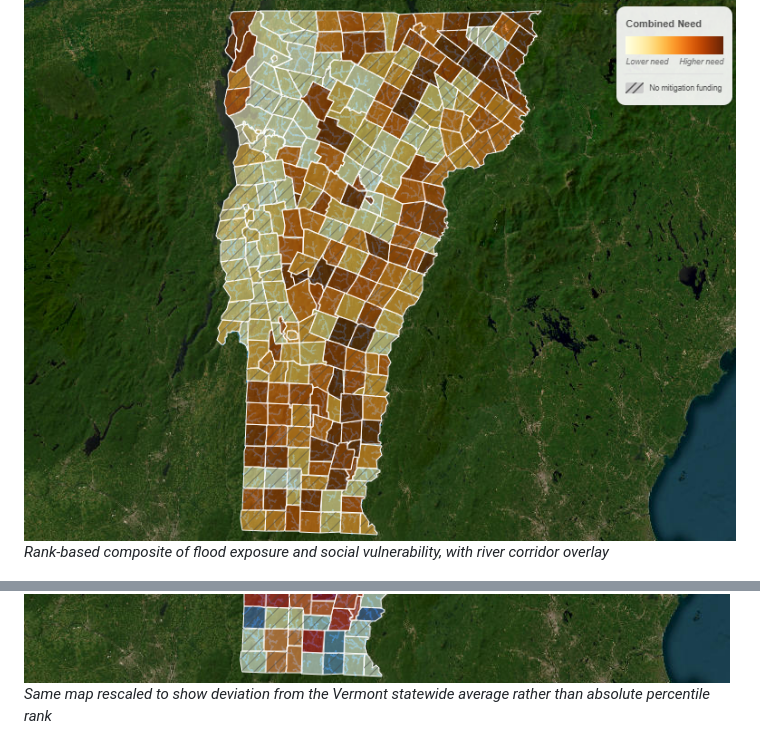
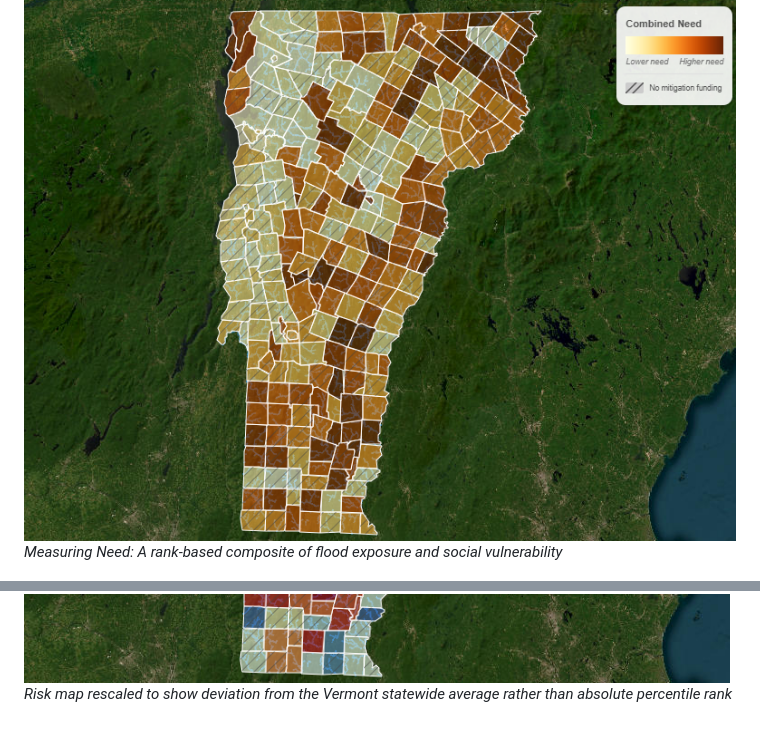
Before and after one commit to johbry17/Floodlines, a Markdown page: README.md, 2 parts joined by grey strips. Rendered like a GitHub page.

Commit message:
docs(readme): fix captions

```diff
--- a/README.md
+++ b/README.md
@@ -106,7 +106,7 @@ Key findings:
 *All Vermont towns classified into funding quadrants (high/low funidng, high/low need, zero-funding)*
 
 ![Need index choropleth](./resources/images/choropleth_need_eal_per_capita.png)
-*Rank-based composite of flood exposure and social vulnerability, with river corridor overlay*
+*Measuring Need: A rank-based composite of flood exposure and social vulnerability*
 
 ![Funding gap choropleth](./resources/images/choropleth_gap_eal_per_capita.png)
 *Towns where need substantially exceeds FEMA HMA investment, highlighting the most underserved communities*
@@ -118,7 +118,7 @@ Key findings:
 *Per-town statistics, percentile rankings, and quadrant classification for a selected community*
 
 ![Relative toggle — EAL risk](./resources/images/choropleth_risk_eal_per_capita.png)
-*Same map rescaled to show deviation from the Vermont statewide average rather than absolute percentile rank*
+*Risk map rescaled to show deviation from the Vermont statewide average rather than absolute percentile rank*
 
 ![NFIP claims overlay](./resources/images/choropleth_claims.png)
 *Reactive benchmark layer showing where insured losses occurred vs. where modeled risk is highest*
```
